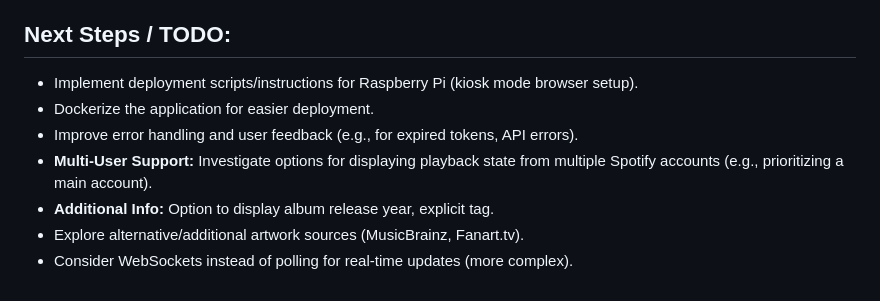
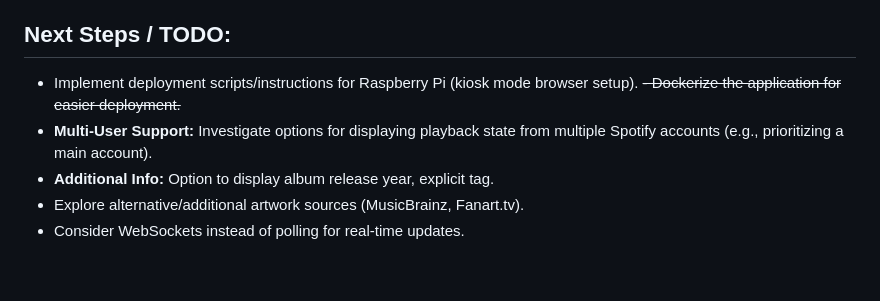
Before and after one commit to monstermuffin/MeloDestra, a Markdown page: README.md, the part around the change. GitHub-like rendering.

Commit message:
docs: yet more words

```diff
--- a/README.md
+++ b/README.md
@@ -260,9 +260,8 @@ environment:
 
 ## Next Steps / TODO:
 - Implement deployment scripts/instructions for Raspberry Pi (kiosk mode browser setup).
-- Dockerize the application for easier deployment.
-- Improve error handling and user feedback (e.g., for expired tokens, API errors).
+~~- Dockerize the application for easier deployment.~~
 - **Multi-User Support:** Investigate options for displaying playback state from multiple Spotify accounts (e.g., prioritizing a main account).
 - **Additional Info:** Option to display album release year, explicit tag.
 - Explore alternative/additional artwork sources (MusicBrainz, Fanart.tv).
-- Consider WebSockets instead of polling for real-time updates (more complex).
+- Consider WebSockets instead of polling for real-time updates.
```
